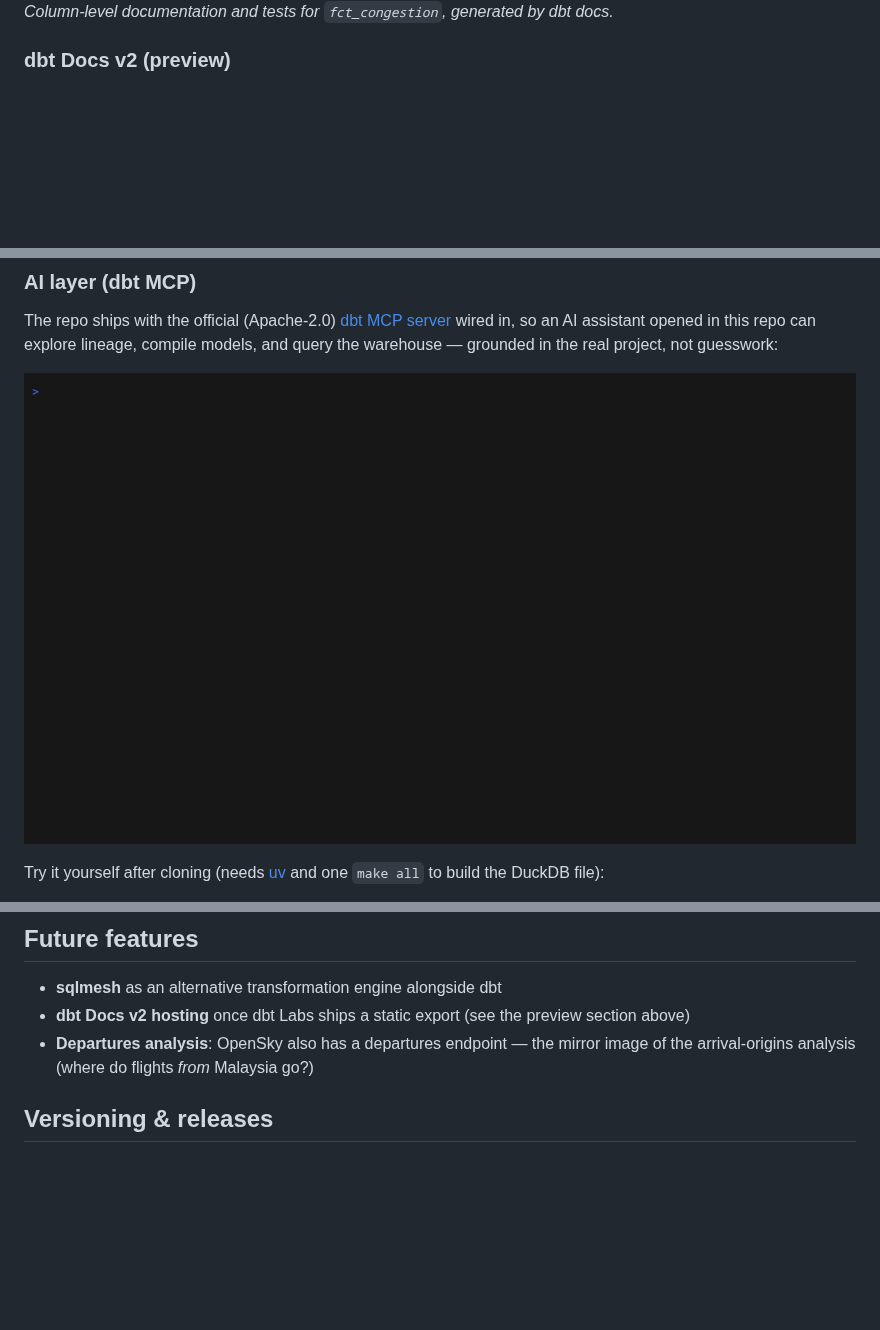
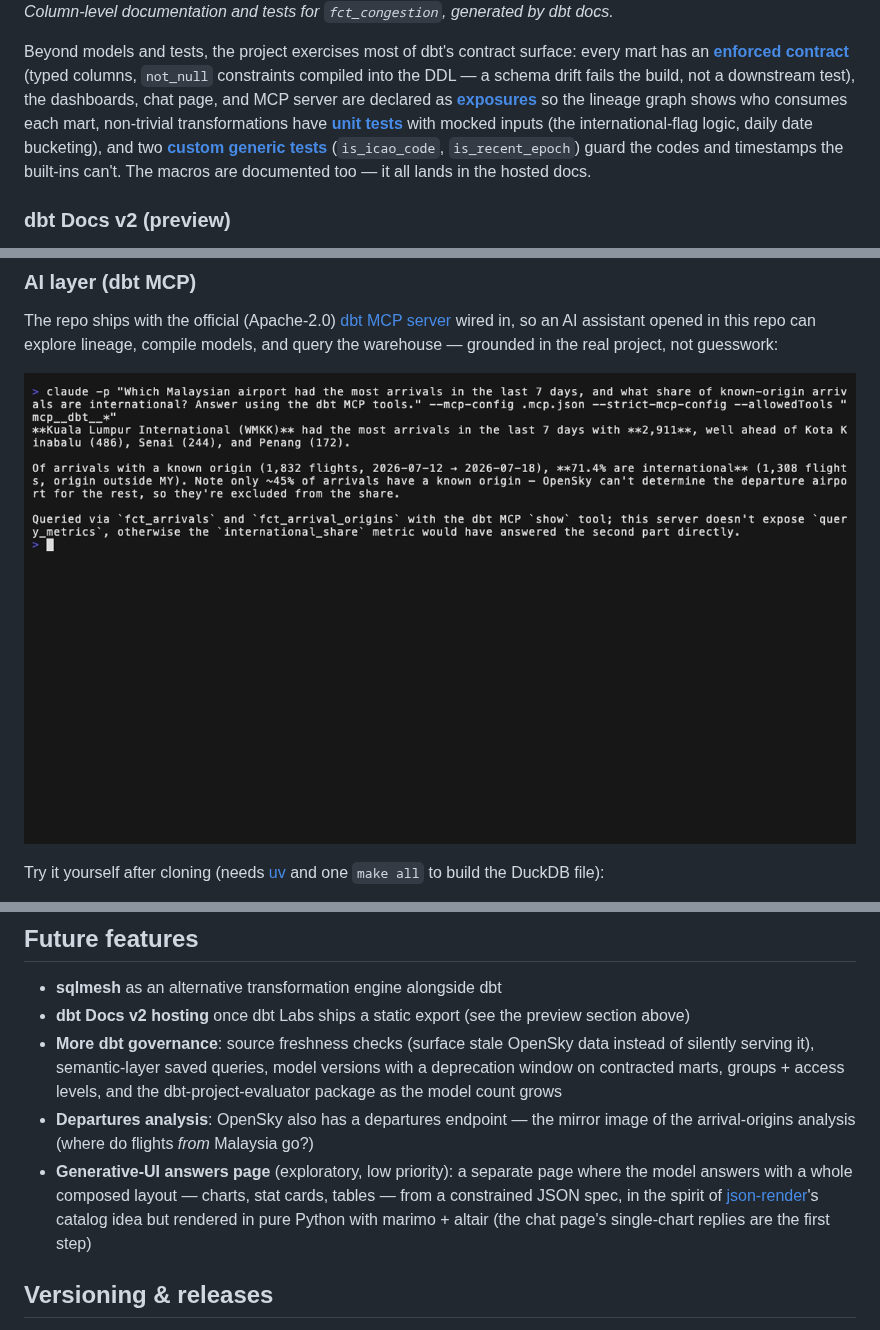
Before and after one commit to 1bk/simple-airports-analysis-v2, a Markdown page: README.md, 3 parts joined by grey strips. GitHub-like rendering; pictures changed too: docs/img/dbt-mcp-demo.gif (deleted), docs/img/dbt-mcp-demo.png (added); blank space fills up the shorter version.

```diff
--- a/README.md
+++ b/README.md
@@ -65,6 +65,18 @@ models and the metrics defined on top of them.*
 
 ![dbt table documentation](docs/img/dbt-documentation.png)
 *Column-level documentation and tests for `fct_congestion`, generated by dbt docs.*
+
+Beyond models and tests, the project exercises most of dbt's contract surface: every
+mart has an [**enforced contract**](https://docs.getdbt.com/docs/collaborate/govern/model-contracts)
+(typed columns, `not_null` constraints compiled into the DDL — a schema drift fails the
+build, not a downstream test), the dashboards, chat page, and MCP server are declared as
+[**exposures**](https://docs.getdbt.com/docs/build/exposures) so the lineage graph shows
+who consumes each mart, non-trivial transformations have
+[**unit tests**](https://docs.getdbt.com/docs/build/unit-tests) with mocked inputs
+(the international-flag logic, daily date bucketing), and two
+[**custom generic tests**](https://docs.getdbt.com/best-practices/writing-custom-generic-tests)
+(`is_icao_code`, `is_recent_epoch`) guard the codes and timestamps the built-ins can't.
+The macros are documented too — it all lands in the hosted docs.
 
 ### dbt Docs v2 (preview)
 
@@ -187,7 +199,7 @@ The repo ships with the official (Apache-2.0)
 opened in this repo can explore lineage, compile models, and query the warehouse —
 grounded in the real project, not guesswork:
 
-![dbt MCP demo](docs/img/dbt-mcp-demo.gif)
+![dbt MCP demo](docs/img/dbt-mcp-demo.png)
 
 Try it yourself after cloning (needs [uv](https://docs.astral.sh/uv/) and one
 `make all` to build the DuckDB file):
@@ -284,8 +302,17 @@ roughly the size of the data itself.
 
 - **sqlmesh** as an alternative transformation engine alongside dbt
 - **dbt Docs v2 hosting** once dbt Labs ships a static export (see the preview section above)
+- **More dbt governance**: source freshness checks (surface stale OpenSky data instead
+  of silently serving it), semantic-layer saved queries, model versions with a
+  deprecation window on contracted marts, groups + access levels, and the
+  dbt-project-evaluator package as the model count grows
 - **Departures analysis**: OpenSky also has a departures endpoint — the mirror image of
   the arrival-origins analysis (where do flights *from* Malaysia go?)
+- **Generative-UI answers page** (exploratory, low priority): a separate page where the
+  model answers with a whole composed layout — charts, stat cards, tables — from a
+  constrained JSON spec, in the spirit of
+  [json-render](https://json-render.dev/)'s catalog idea but rendered in pure Python
+  with marimo + altair (the chat page's single-chart replies are the first step)
 
 ## Versioning & releases
 
```
Also changed, not shown: other parts of README.md (+6 -0 lines), CHANGELOG.md (+12 -3 lines), 13 other files.
